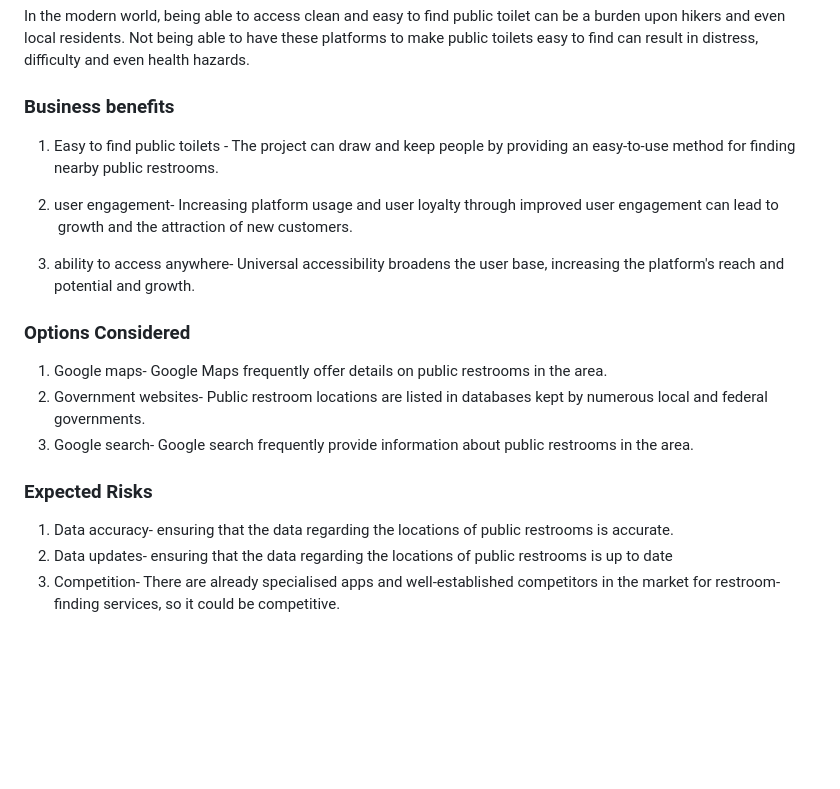
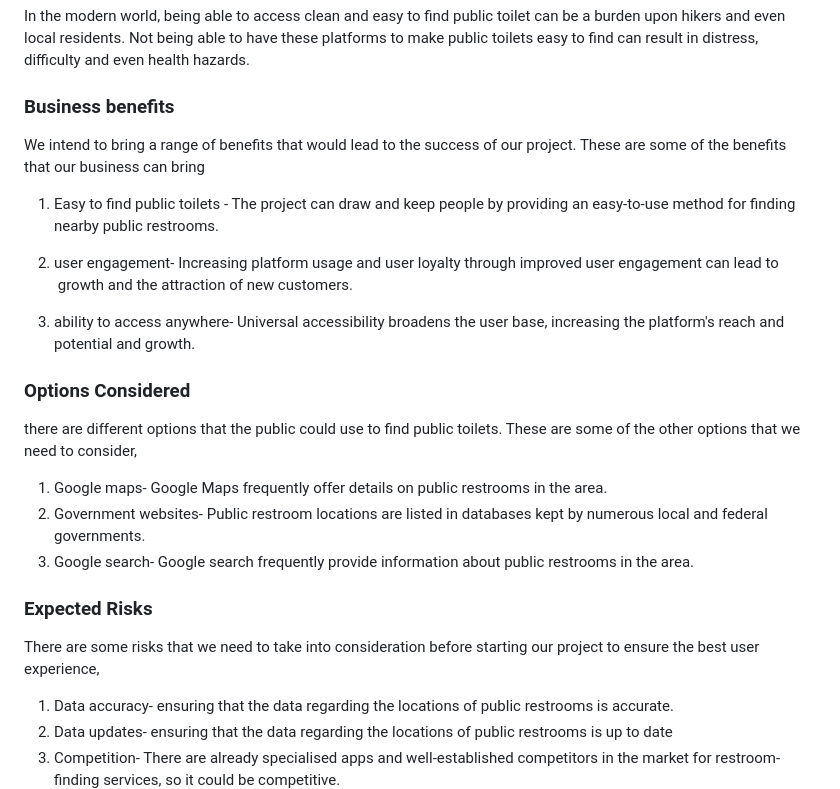
Before and after one commit to laminsowe123/laminsowe123.github.io-, a Markdown page: docs/planning.md, the part around the change. Rendered like a GitHub page; blank space fills up the shorter version.

```diff
--- a/docs/planning.md
+++ b/docs/planning.md
@@ -6,6 +6,8 @@
 In the modern world, being able to access clean and easy to find public toilet can be a burden upon hikers and even local residents. Not being able to have these platforms to make public toilets easy to find can result in distress, difficulty and even health hazards.
 
 ### Business benefits
+We intend to bring a range of benefits that would lead to the success of our project. These are some of the benefits that our business can bring
+
 1. Easy to find public toilets - The project can draw and keep people by providing an easy-to-use method for finding nearby public restrooms.
 
 2. user engagement- Increasing platform usage and user loyalty through improved user engagement can lead to  growth and the attraction of new customers.
@@ -13,11 +15,15 @@ In the modern world, being able to access clean and easy to find public toilet c
 3. ability to access anywhere- Universal accessibility broadens the user base, increasing the platform's reach and potential and growth.
 
 ### Options Considered
+there are different options that the public could use to find public toilets. These are some of the other options that we need to consider,
+
 1. Google maps-  Google Maps frequently offer details on public restrooms in the area.
 2. Government websites- Public restroom locations are listed in databases kept by numerous local and federal governments.
 3. Google search- Google search frequently provide information about public restrooms in the area.
 
 ### Expected Risks
+There are some risks that we need to take into consideration before starting our project to ensure the best user experience,
+
 1. Data accuracy- ensuring that the data regarding the locations of public restrooms is accurate.
 2. Data updates- ensuring that the data regarding the locations of public restrooms is up to date
 3. Competition- There are already specialised apps and well-established competitors in the market for restroom-finding services, so it could be competitive.
```
